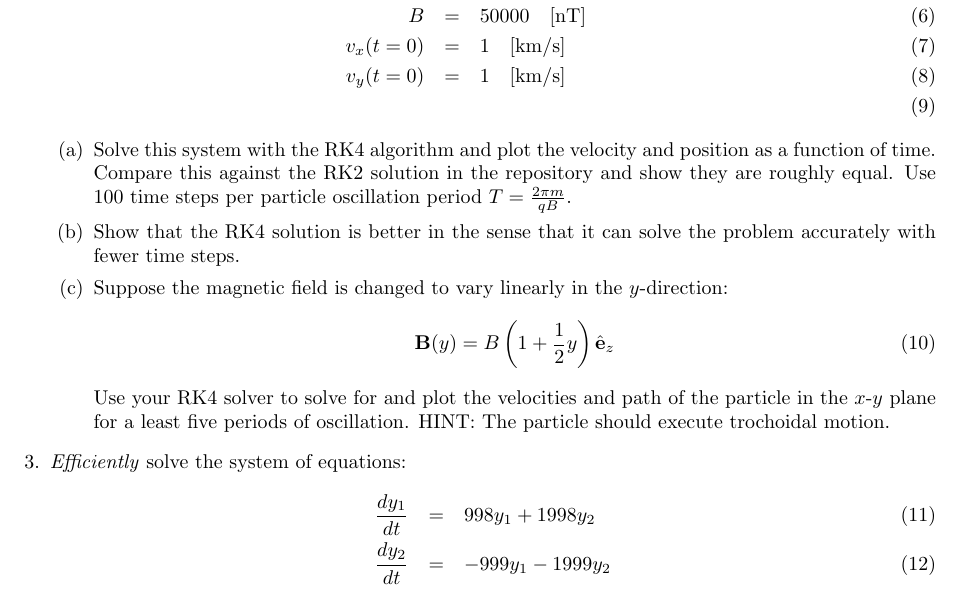
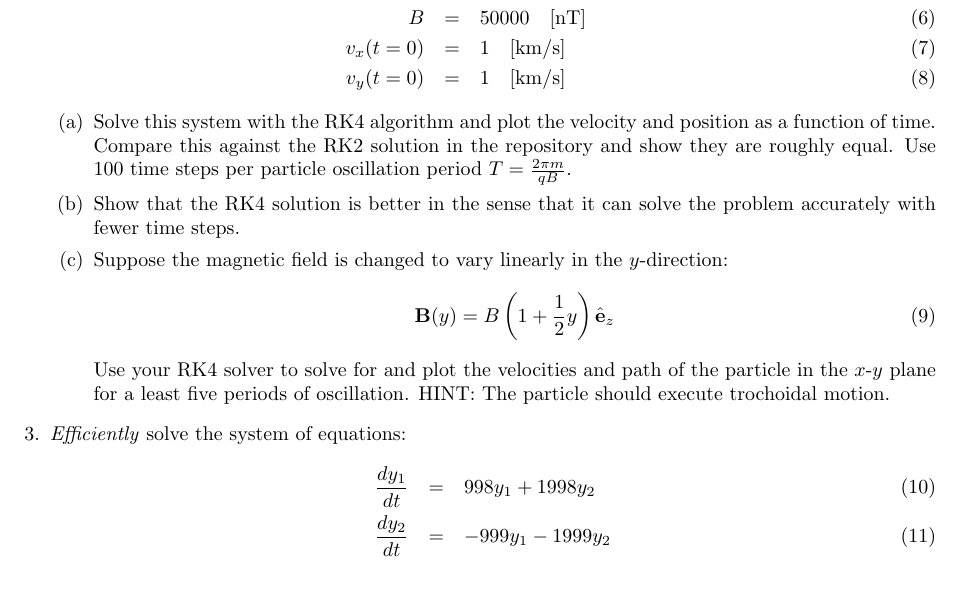
Before and after one commit to mattzett/EP501, a LaTeX problem sheet (HW5/HW5.tex): part of page 3 of 3, cut so that both start at the same text. Compiled offline with pdfLaTeX.

```diff
--- a/HW5/HW5.tex
+++ b/HW5/HW5.tex
@@ -77,7 +77,7 @@
       q &=& 1.6 \times 10^{-19} \quad \mathrm{[C]} \\
       B &=& 50000 \quad \mathrm{[nT]} \\
       v_x(t=0) &=& 1 \quad \mathrm{[km/s]} \\
-      v_y(t=0) &=& 1 \quad \mathrm{[km/s]} \\
+      v_y(t=0) &=& 1 \quad \mathrm{[km/s]}
     \end{eqnarray}
   \begin{itemize}
     \item[(a)]  Solve this system with the RK4 algorithm and plot the velocity and position as a function of time.  Compare this against the RK2 solution in the repository and show they are roughly equal.  Use 100 time steps per particle oscillation period $T=\frac{2 \pi m}{q B}$.
```
Also changed, not shown: HW5/HW5.pdf, 1 other file.
